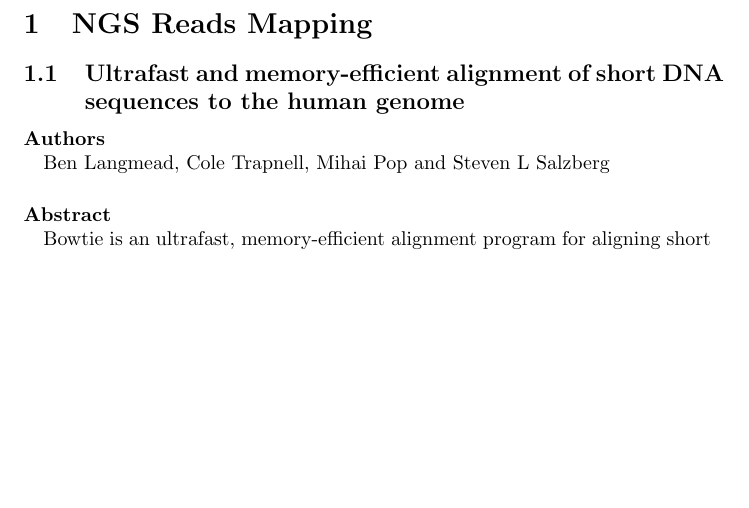
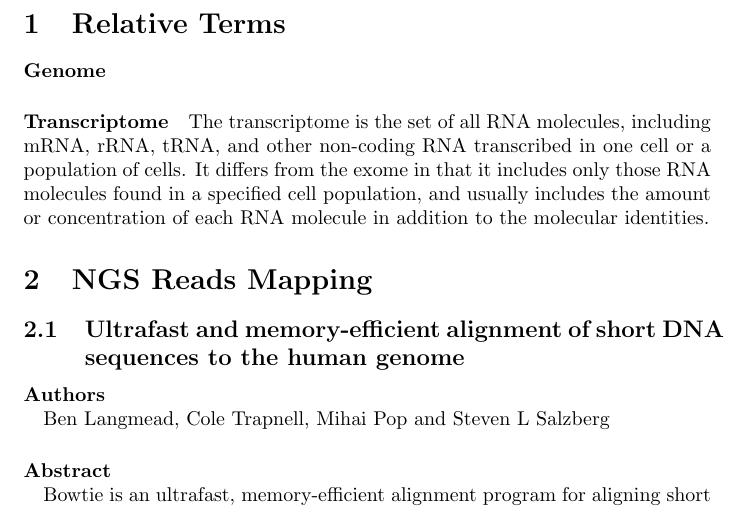
Before and after one commit to JY-Zhou/Study-Notes, a LaTeX document (Bioinfomatics/Papers/notes.tex): part of page 2 of 4 before the commit and part of page 2 of 5 after it, cut at the place of the change, the shorter picture padded with empty space. Compiled offline with pdfLaTeX.

Commit message:
Daily Update

```diff
--- a/Bioinfomatics/Papers/notes.tex
+++ b/Bioinfomatics/Papers/notes.tex
@@ -5,6 +5,9 @@
 	\maketitle
 	\tableofcontents
 	\newpage
+	\section{Relative Terms}
+		\paragraph{Genome}
+		\paragraph{Transcriptome} The transcriptome is the set of all RNA molecules, including mRNA, rRNA, tRNA, and other non-coding RNA transcribed in one cell or a population of cells. It differs from the exome in that it includes only those RNA molecules found in a specified cell population, and usually includes the amount or concentration of each RNA molecule in addition to the molecular identities.
 	\section{NGS Reads Mapping}
 		\subsection{Ultrafast and memory-efficient alignment of short DNA sequences to the human genome}
 			\paragraph{Authors\\} Ben Langmead, Cole Trapnell, Mihai Pop and Steven L Salzberg
```
Also changed, not shown: Bioinfomatics/Papers/Notes.pdf, 4 other files.
